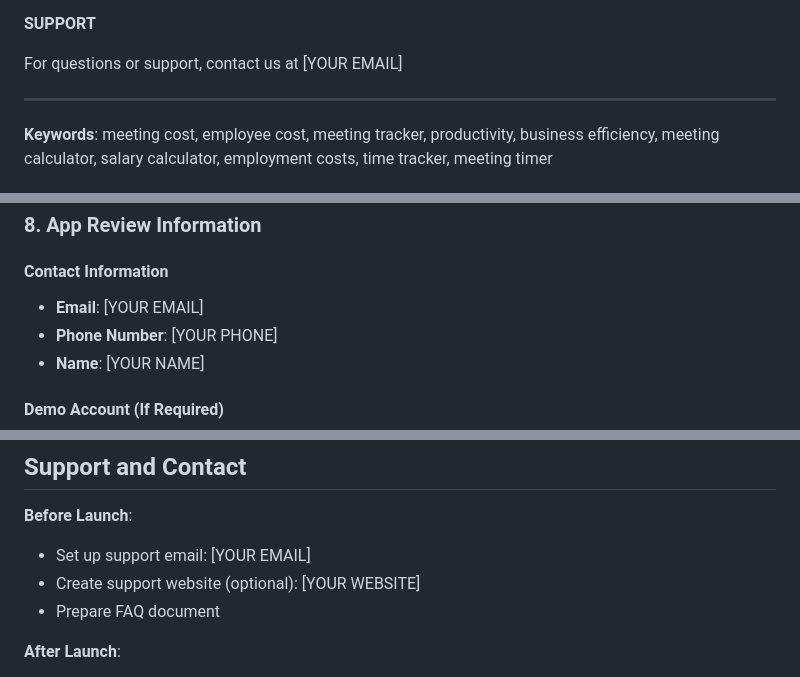
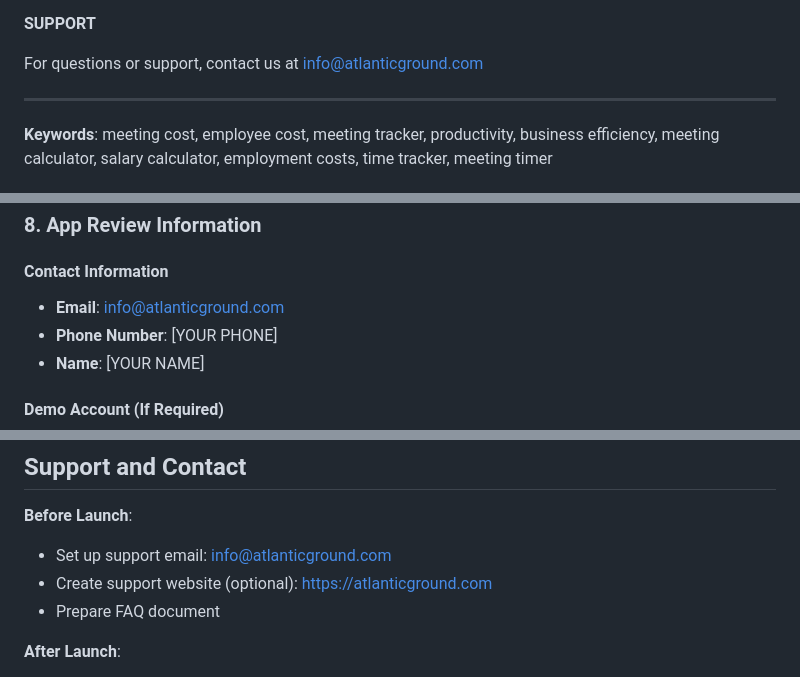
Before and after one commit to apsinbm/Meeting-Cost-Calculator, a Markdown page: APP_STORE_SUBMISSION_GUIDE.md, 3 parts joined by grey strips. Rendered like a GitHub page.

```diff
--- a/APP_STORE_SUBMISSION_GUIDE.md
+++ b/APP_STORE_SUBMISSION_GUIDE.md
@@ -102,7 +102,7 @@ Your sensitive salary and employee data never leaves your device. We have no ser
 
 **SUPPORT**
 
-For questions or support, contact us at [YOUR EMAIL]
+For questions or support, contact us at info@atlanticground.com
 
 ---
 
@@ -181,7 +181,7 @@ You MUST host these documents on a publicly accessible website before submission
 ### 8. App Review Information
 
 #### Contact Information
-- **Email**: [YOUR EMAIL]
+- **Email**: info@atlanticground.com
 - **Phone Number**: [YOUR PHONE]
 - **Name**: [YOUR NAME]
 
@@ -430,8 +430,8 @@ Before submitting, verify:
 ## Support and Contact
 
 **Before Launch**:
-- Set up support email: [YOUR EMAIL]
-- Create support website (optional): [YOUR WEBSITE]
+- Set up support email: info@atlanticground.com
+- Create support website (optional): https://atlanticground.com
 - Prepare FAQ document
 
 **After Launch**:
```
Also changed, not shown: other parts of APP_STORE_SUBMISSION_GUIDE.md (+1 -1 lines), STEP_BY_STEP_LAUNCH_GUIDE.md (+11 -14 lines), TERMS_OF_SERVICE.md (+3 -3 lines).
